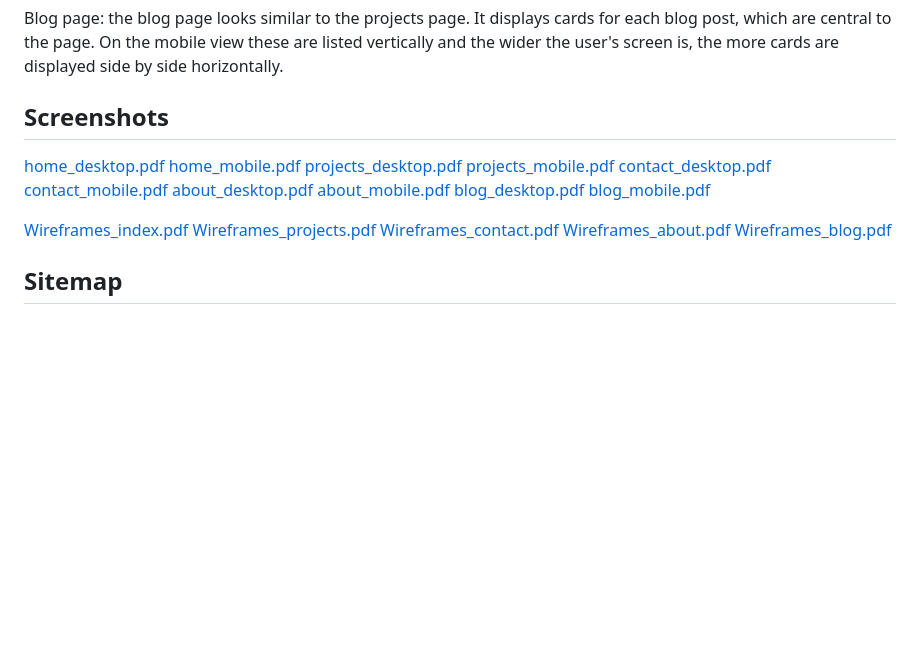
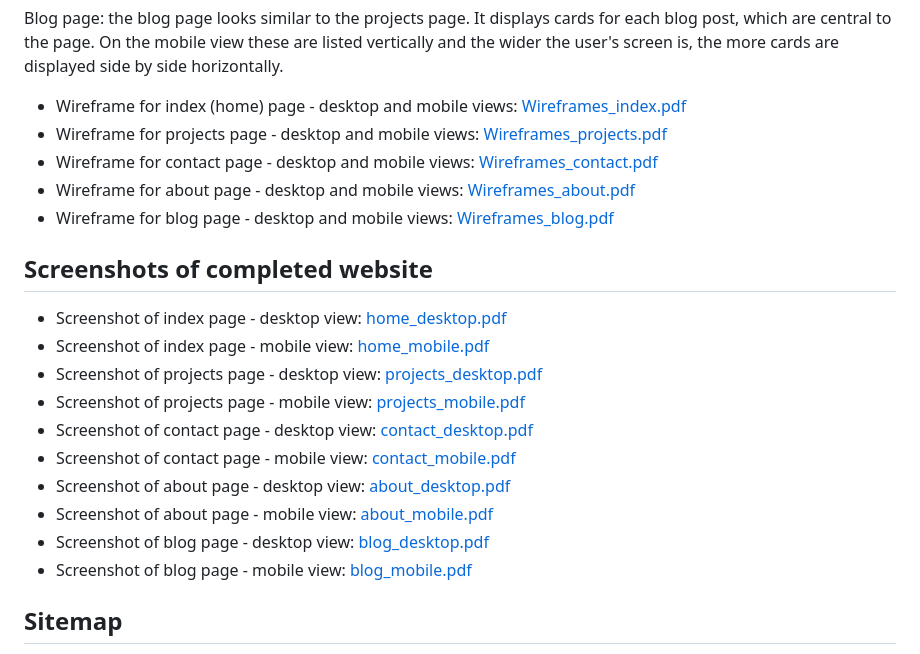
Before and after one commit to woolfie59/portfolioWebsite, a Markdown page: README.md, the part around the change. Rendered like a GitHub page; blank space fills up the shorter version.

Commit message:
labeled the PDFs

```diff
--- a/README.md
+++ b/README.md
@@ -37,23 +37,23 @@ About page:  the about me page has a central picture of me with a paragraph to
 
 Blog page: the blog page looks similar to the projects page. It displays cards for each blog post, which are central to the page. On the mobile view these are listed vertically and the wider the user's screen is, the more cards are displayed side by side horizontally.
 
-## Screenshots
-[home_desktop.pdf](https://github.com/woolfie59/portfolioWebsite/files/14811755/home_desktop.pdf)
-[home_mobile.pdf](https://github.com/woolfie59/portfolioWebsite/files/14811754/home_mobile.pdf)
-[projects_desktop.pdf](https://github.com/woolfie59/portfolioWebsite/files/14811758/projects_desktop.pdf)
-[projects_mobile.pdf](https://github.com/woolfie59/portfolioWebsite/files/14811756/projects_mobile.pdf)
-[contact_desktop.pdf](https://github.com/woolfie59/portfolioWebsite/files/14811761/contact_desktop.pdf)
-[contact_mobile.pdf](https://github.com/woolfie59/portfolioWebsite/files/14811760/contact_mobile.pdf)
-[about_desktop.pdf](https://github.com/woolfie59/portfolioWebsite/files/14811763/about_desktop.pdf)
-[about_mobile.pdf](https://github.com/woolfie59/portfolioWebsite/files/14811762/about_mobile.pdf)
-[blog_desktop.pdf](https://github.com/woolfie59/portfolioWebsite/files/14811765/blog_desktop.pdf)
-[blog_mobile.pdf](https://github.com/woolfie59/portfolioWebsite/files/14811764/blog_mobile.pdf)
+- Wireframe for index (home) page - desktop and mobile views: [Wireframes_index.pdf](https://github.com/woolfie59/portfolioWebsite/files/14813578/Wireframes_index.pdf)
+- Wireframe for projects page - desktop and mobile views: [Wireframes_projects.pdf](https://github.com/woolfie59/portfolioWebsite/files/14813577/Wireframes_projects.pdf)
+- Wireframe for contact page - desktop and mobile views: [Wireframes_contact.pdf](https://github.com/woolfie59/portfolioWebsite/files/14813576/Wireframes_contact.pdf)
+- Wireframe for about page - desktop and mobile views: [Wireframes_about.pdf](https://github.com/woolfie59/portfolioWebsite/files/14813574/Wireframes_about.pdf)
+- Wireframe for blog page - desktop and mobile views: [Wireframes_blog.pdf](https://github.com/woolfie59/portfolioWebsite/files/14813575/Wireframes_blog.pdf)
 
-[Wireframes_index.pdf](https://github.com/woolfie59/portfolioWebsite/files/14813578/Wireframes_index.pdf)
-[Wireframes_projects.pdf](https://github.com/woolfie59/portfolioWebsite/files/14813577/Wireframes_projects.pdf)
-[Wireframes_contact.pdf](https://github.com/woolfie59/portfolioWebsite/files/14813576/Wireframes_contact.pdf)
-[Wireframes_about.pdf](https://github.com/woolfie59/portfolioWebsite/files/14813574/Wireframes_about.pdf)
-[Wireframes_blog.pdf](https://github.com/woolfie59/portfolioWebsite/files/14813575/Wireframes_blog.pdf)
+## Screenshots of completed website
+- Screenshot of index page - desktop view: [home_desktop.pdf](https://github.com/woolfie59/portfolioWebsite/files/14811755/home_desktop.pdf)
+- Screenshot of index page - mobile view: [home_mobile.pdf](https://github.com/woolfie59/portfolioWebsite/files/14811754/home_mobile.pdf)
+- Screenshot of projects page - desktop view: [projects_desktop.pdf](https://github.com/woolfie59/portfolioWebsite/files/14811758/projects_desktop.pdf)
+- Screenshot of projects page - mobile view: [projects_mobile.pdf](https://github.com/woolfie59/portfolioWebsite/files/14811756/projects_mobile.pdf)
+- Screenshot of contact page - desktop view: [contact_desktop.pdf](https://github.com/woolfie59/portfolioWebsite/files/14811761/contact_desktop.pdf)
+- Screenshot of contact page - mobile view: [contact_mobile.pdf](https://github.com/woolfie59/portfolioWebsite/files/14811760/contact_mobile.pdf)
+- Screenshot of about page - desktop view: [about_desktop.pdf](https://github.com/woolfie59/portfolioWebsite/files/14811763/about_desktop.pdf)
+- Screenshot of about page - mobile view: [about_mobile.pdf](https://github.com/woolfie59/portfolioWebsite/files/14811762/about_mobile.pdf)
+- Screenshot of blog page - desktop view: [blog_desktop.pdf](https://github.com/woolfie59/portfolioWebsite/files/14811765/blog_desktop.pdf)
+- Screenshot of blog page - mobile view: [blog_mobile.pdf](https://github.com/woolfie59/portfolioWebsite/files/14811764/blog_mobile.pdf)
 
 ## Sitemap
 The sitemap displays the overview of the website, starting with the home page. As mentioned previously, the navigation bar is accessible from all pages on the site. This is why the sitemap shows the home page as part of the first row of pages as well as at the top of the map. The red colour of the navbar button is to draw the user to view the bubble at the top of the map which explains the navbar's accessibility.
```
